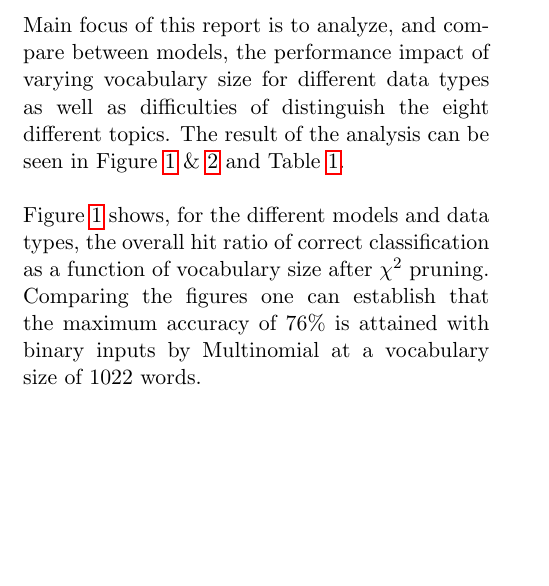
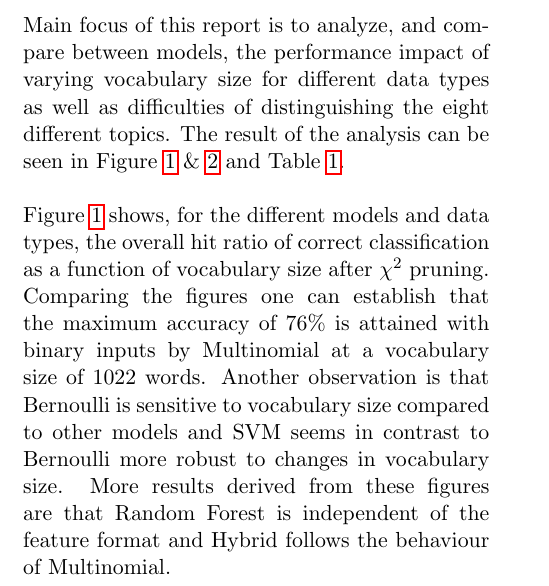
Before and after one commit to jaksah/MLProject, a LaTeX paper (report/MLProject.tex, which reads report/sections/result.tex): part of page 5 of 9, cut so that both start at the same text, the shorter picture padded with empty space. Compiled offline with pdfLaTeX.

Commit message:
Result regarding hit ratio

```diff
--- a/report/sections/result.tex
+++ b/report/sections/result.tex
@@ -8,8 +8,8 @@
 \fi
 %%%%%%%%%%%%%%%%%%%% END DRAFT %%%%%%%%%%
 
-Main focus of this report is to analyze, and compare between models, the performance impact of varying vocabulary size for different data types as well as difficulties of distinguish the eight different topics. The result of the analysis can be seen in Figure \ref{fig:hitratio} \& \ref{fig:confmat} and Table \ref{tab:similarity}.\\\\
-Figure \ref{fig:hitratio} shows, for the different models and data types, the overall hit ratio of correct classification as a function of vocabulary size after $\chi^2$ pruning. Comparing the figures one can establish that the maximum accuracy of 76\% is attained with binary inputs by Multinomial at a vocabulary size of 1022 words.
+Main focus of this report is to analyze, and compare between models, the performance impact of varying vocabulary size for different data types as well as difficulties of distinguishing the eight different topics. The result of the analysis can be seen in Figure \ref{fig:hitratio} \& \ref{fig:confmat} and Table \ref{tab:similarity}.\\\\
+Figure \ref{fig:hitratio} shows, for the different models and data types, the overall hit ratio of correct classification as a function of vocabulary size after $\chi^2$ pruning. Comparing the figures one can establish that the maximum accuracy of 76\% is attained with binary inputs by Multinomial at a vocabulary size of 1022 words. Another observation is that Bernoulli is sensitive to vocabulary size compared to other models and SVM seems in contrast to Bernoulli more robust to changes in vocabulary size. More results derived from these figures are that Random Forest is independent of the feature format and Hybrid follows the behaviour of Multinomial.
 
 \onecolumn
 \subsection{Hit Ratio}
```
